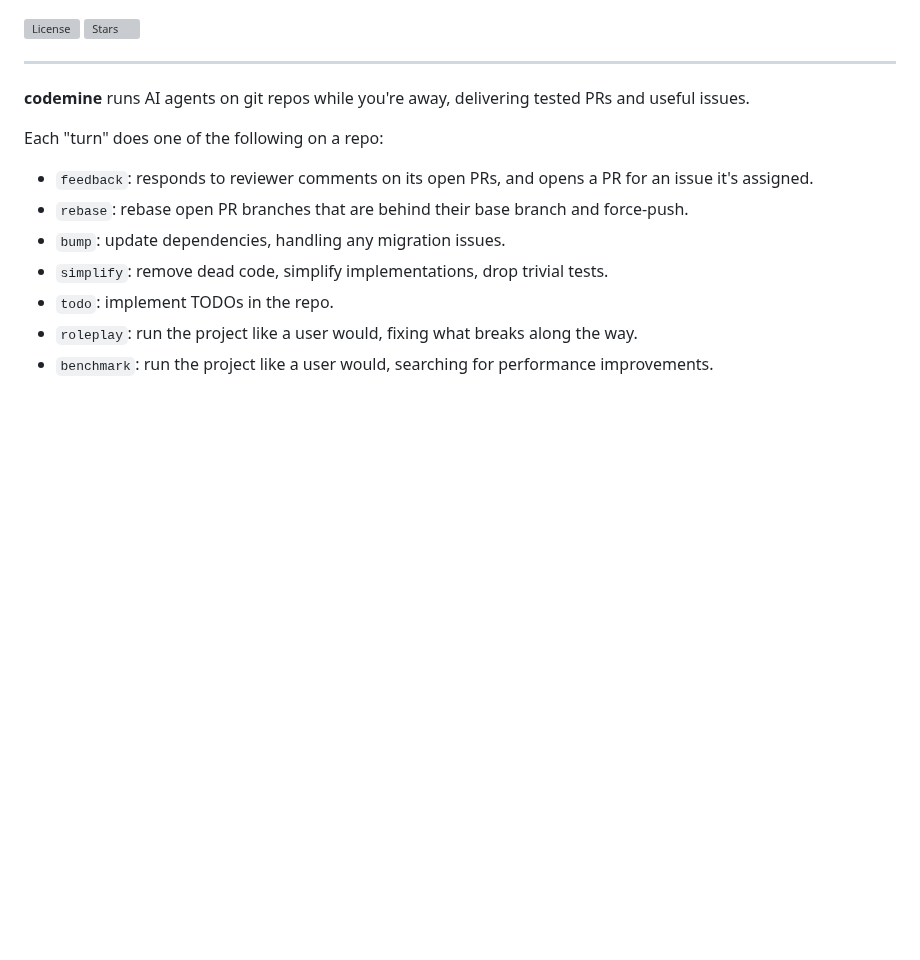
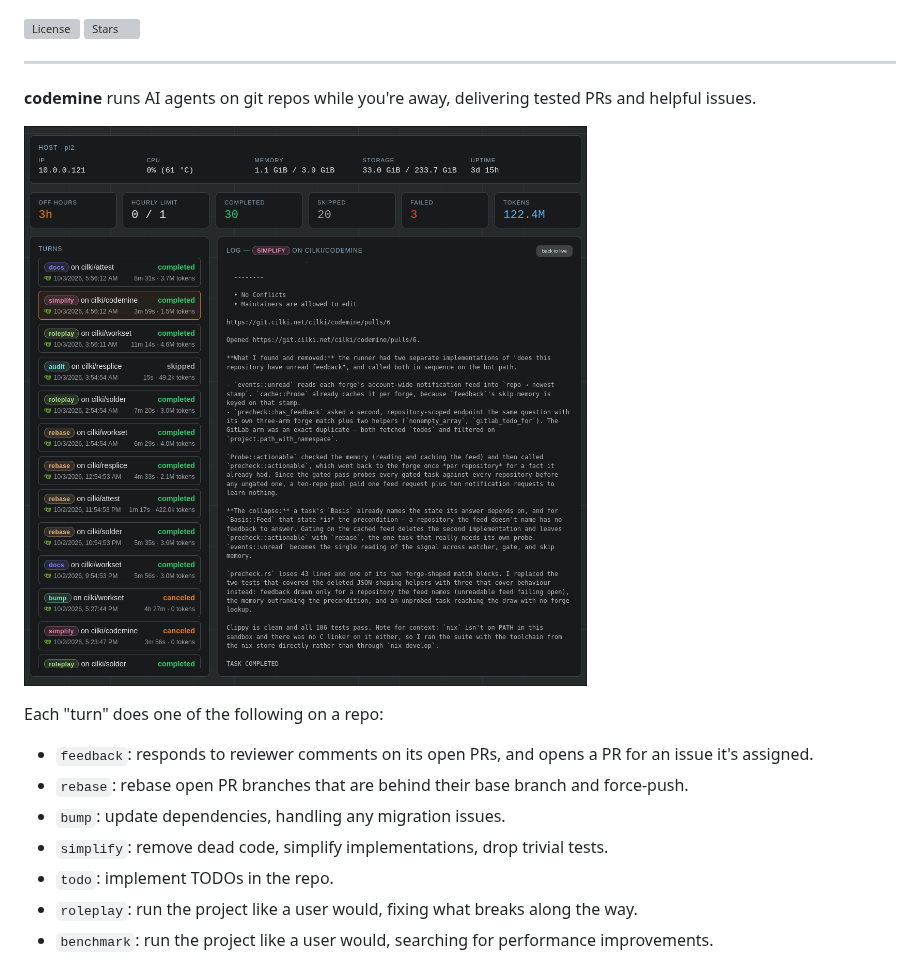
Before and after one commit to cilki/codemine, a Markdown page: README.md, the part around one of its changes. GitHub-like rendering; pictures changed too: .github/images/main.png (added); blank space fills up the shorter version; grey boxes are pictures that could not be loaded.

```diff
--- a/README.md
+++ b/README.md
@@ -8,7 +8,9 @@
 <hr>
 
 **codemine** runs AI agents on git repos while you're away, delivering tested
-PRs and useful issues.
+PRs and helpful issues.
+
+![](.github/images/main.png)
 
 Each "turn" does one of the following on a repo:
 
```
Also changed, not shown: other parts of README.md (+17 -77 lines).
